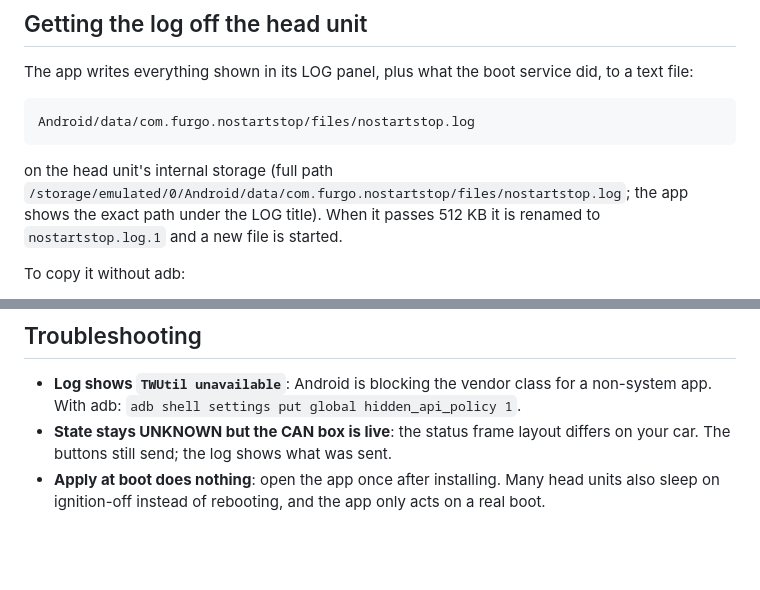
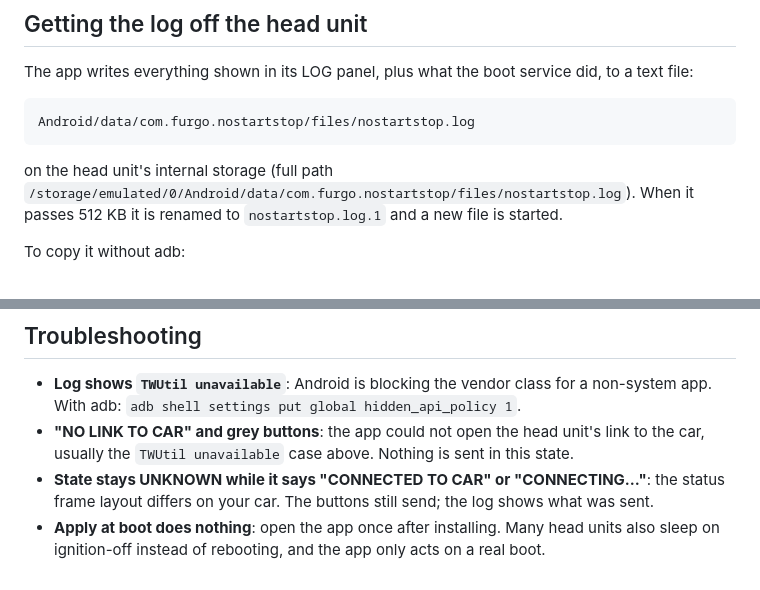
Before and after one commit to lleirborras/android-start-stop, a Markdown page: README.md, 2 parts joined by grey strips. GitHub-like rendering; blank space fills up the shorter version.

````diff
--- a/README.md
+++ b/README.md
@@ -66,7 +70,7 @@ The app writes everything shown in its LOG panel, plus what the boot service did
 Android/data/com.furgo.nostartstop/files/nostartstop.log
 ```
 
-on the head unit's internal storage (full path `/storage/emulated/0/Android/data/com.furgo.nostartstop/files/nostartstop.log`; the app shows the exact path under the LOG title). When it passes 512 KB it is renamed to `nostartstop.log.1` and a new file is started.
+on the head unit's internal storage (full path `/storage/emulated/0/Android/data/com.furgo.nostartstop/files/nostartstop.log`). When it passes 512 KB it is renamed to `nostartstop.log.1` and a new file is started.
 
 To copy it without adb:
 
@@ -184,5 +188,6 @@ These were read from the decompiled vendor app `com.tw.car` (`PsaRaiseSettingsAc
 ## Troubleshooting
 
 - **Log shows `TWUtil unavailable`**: Android is blocking the vendor class for a non-system app. With adb: `adb shell settings put global hidden_api_policy 1`.
-- **State stays UNKNOWN but the CAN box is live**: the status frame layout differs on your car. The buttons still send; the log shows what was sent.
+- **"NO LINK TO CAR" and grey buttons**: the app could not open the head unit's link to the car, usually the `TWUtil unavailable` case above. Nothing is sent in this state.
+- **State stays UNKNOWN while it says "CONNECTED TO CAR" or "CONNECTING…"**: the status frame layout differs on your car. The buttons still send; the log shows what was sent.
 - **Apply at boot does nothing**: open the app once after installing. Many head units also sleep on ignition-off instead of rebooting, and the app only acts on a real boot.
````
Also changed, not shown: other parts of README.md (+11 -7 lines), docs/confirm-lock.png (added), docs/state-off.png, docs/state-on.png, docs/unreachable.png, 1 other file.
